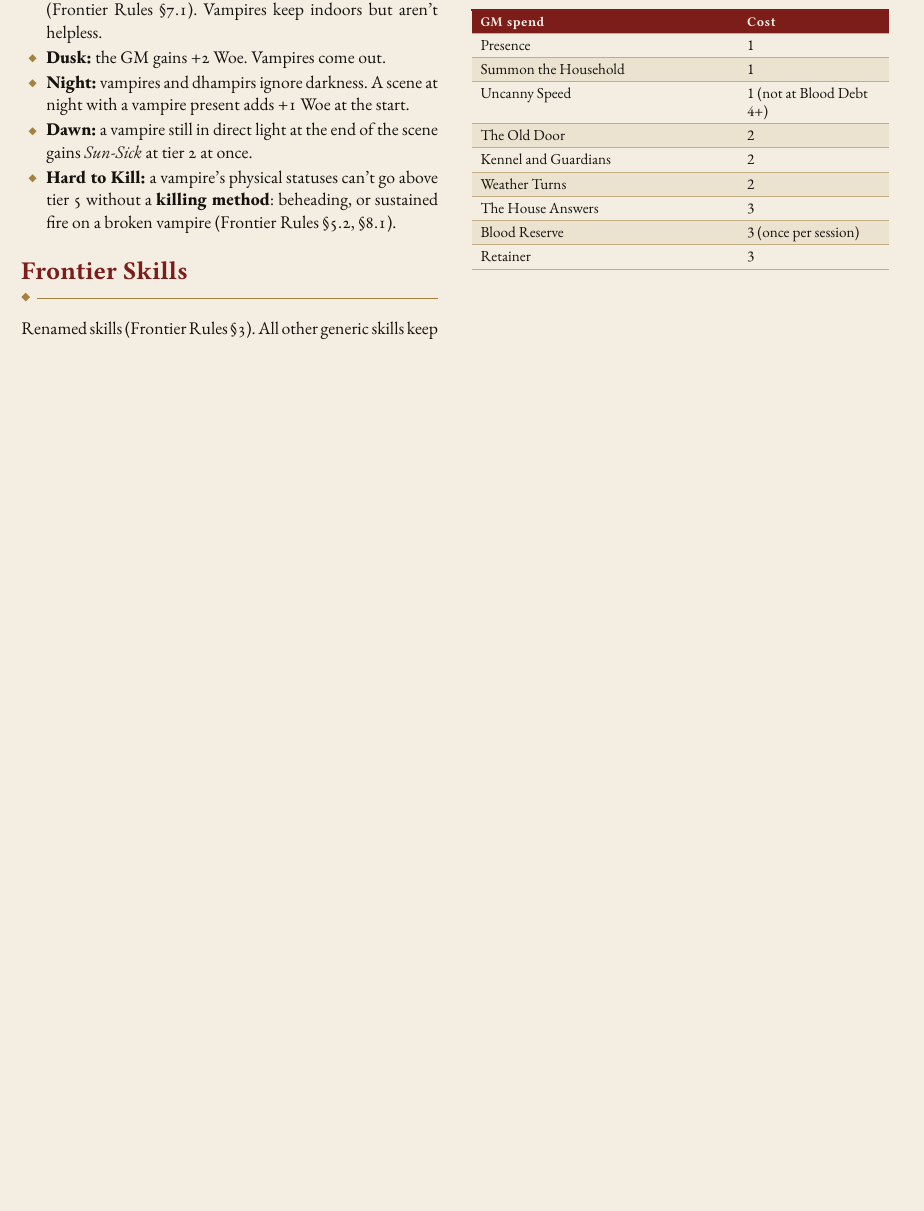
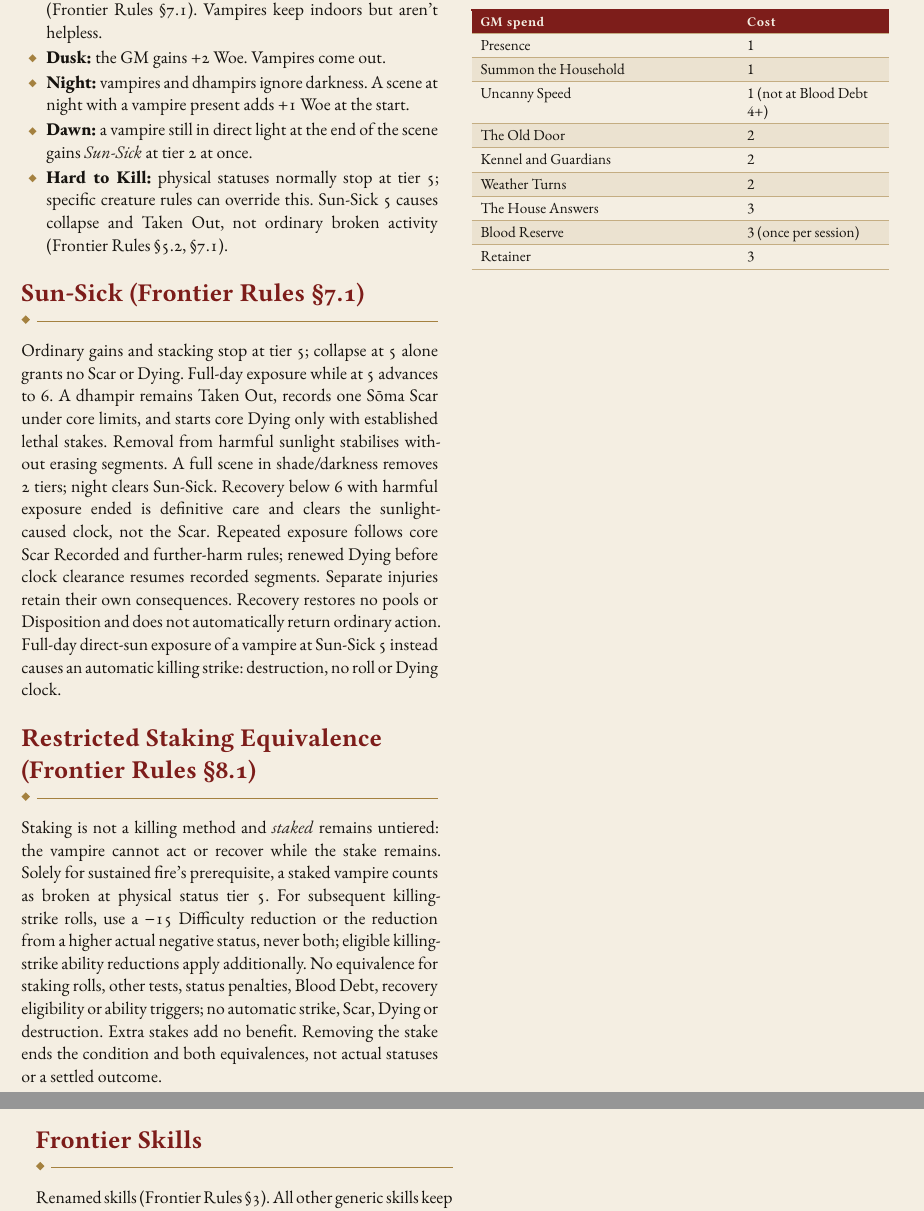
Before and after one commit to SkroxiousDM/2d12GameSystem, a Typst document (docs/TestamentOfDust/testament-of-dust-v2-setting-book.typ): part of page 68 of 68 before the commit and two parts of pages 68 and 69 of 69 after it, the two joined at a grey line, cut so that both start at the same text, the shorter picture padded with empty space. Compiled offline with Typst 0.15; a missing font is replaced by an installed copy or a similar font.

Commit message:
docs(tod): reconcile setting Quick Reference Sun-Sick and staking

```diff
--- a/docs/TestamentOfDust/testament-of-dust-v2-setting-book.typ
+++ b/docs/TestamentOfDust/testament-of-dust-v2-setting-book.typ
@@ -210,7 +210,13 @@ The source documents used the working names on the left. This book uses the hous
 - *Dusk:* the GM gains +2 Woe. Vampires come out.
 - *Night:* vampires and dhampirs ignore darkness. A scene at night with a vampire present adds +1 Woe at the start.
 - *Dawn:* a vampire still in direct light at the end of the scene gains _Sun-Sick_ at tier 2 at once.
-- *Hard to Kill:* a vampire's physical statuses can't go above tier 5 without a *killing method*: beheading, or sustained fire on a broken vampire (Frontier Rules §5.2, §8.1).
+- *Hard to Kill:* physical statuses normally stop at tier 5; specific creature rules can override this. Sun-Sick 5 causes collapse and Taken Out, not ordinary broken activity (Frontier Rules §5.2, §7.1).
+
+== Sun-Sick (Frontier Rules §7.1)
+Ordinary gains and stacking stop at tier 5; collapse at 5 alone grants no Scar or Dying. Full-day exposure while at 5 advances to 6. A dhampir remains Taken Out, records one Sōma Scar under core limits, and starts core Dying only with established lethal stakes. Removal from harmful sunlight stabilises without erasing segments. A full scene in shade/darkness removes 2 tiers; night clears Sun-Sick. Recovery below 6 with harmful exposure ended is definitive care and clears the sunlight-caused clock, not the Scar. Repeated exposure follows core Scar Recorded and further-harm rules; renewed Dying before clock clearance resumes recorded segments. Separate injuries retain their own consequences. Recovery restores no pools or Disposition and does not automatically return ordinary action. Full-day direct-sun exposure of a vampire at Sun-Sick 5 instead causes an automatic killing strike: destruction, no roll or Dying clock.
+
+== Restricted Staking Equivalence (Frontier Rules §8.1)
+Staking is not a killing method and _staked_ remains untiered: the vampire cannot act or recover while the stake remains. Solely for sustained fire's prerequisite, a staked vampire counts as broken at physical status tier 5. For subsequent killing-strike rolls, use a −15 Difficulty reduction or the reduction from a higher actual negative status, never both; eligible killing-strike ability reductions apply additionally. No equivalence for staking rolls, other tests, status penalties, Blood Debt, recovery eligibility or ability triggers; no automatic strike, Scar, Dying or destruction. Extra stakes add no benefit. Removing the stake ends the condition and both equivalences, not actual statuses or a settled outcome.
 
 == Frontier Skills
 Renamed skills (Frontier Rules §3). All other generic skills keep their names.
```
